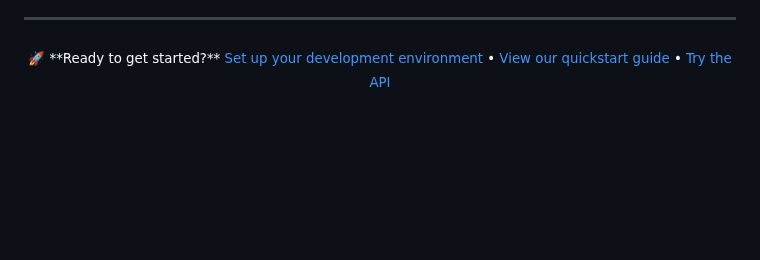
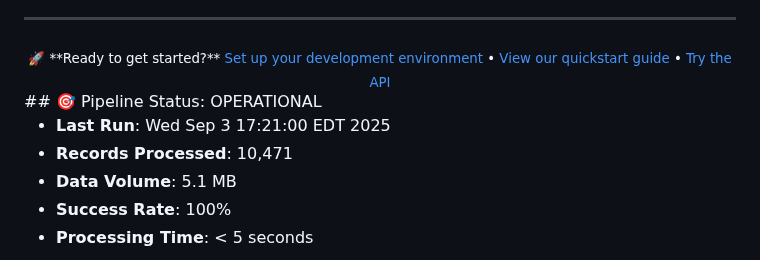
Before and after one commit to cd3331/aws-flight-data-pipeline, a Markdown page: README.md, the part around the change. GitHub-like rendering; blank space fills up the shorter version.

Commit message:
Update README with successful pipeline status

```diff
--- a/README.md
+++ b/README.md
@@ -1210,4 +1210,10 @@ This project is licensed under the **MIT License** - see the [LICENSE](LICENSE)
 <a href="https://api.flightdata-pipeline.com/v1/docs">Try the API</a>
 </sub>
 
-</div>
+</div>## 🎯 Pipeline Status: OPERATIONAL
+
+- **Last Run**: Wed Sep  3 17:21:00 EDT 2025
+- **Records Processed**: 10,471
+- **Data Volume**: 5.1 MB
+- **Success Rate**: 100%
+- **Processing Time**: < 5 seconds
```
